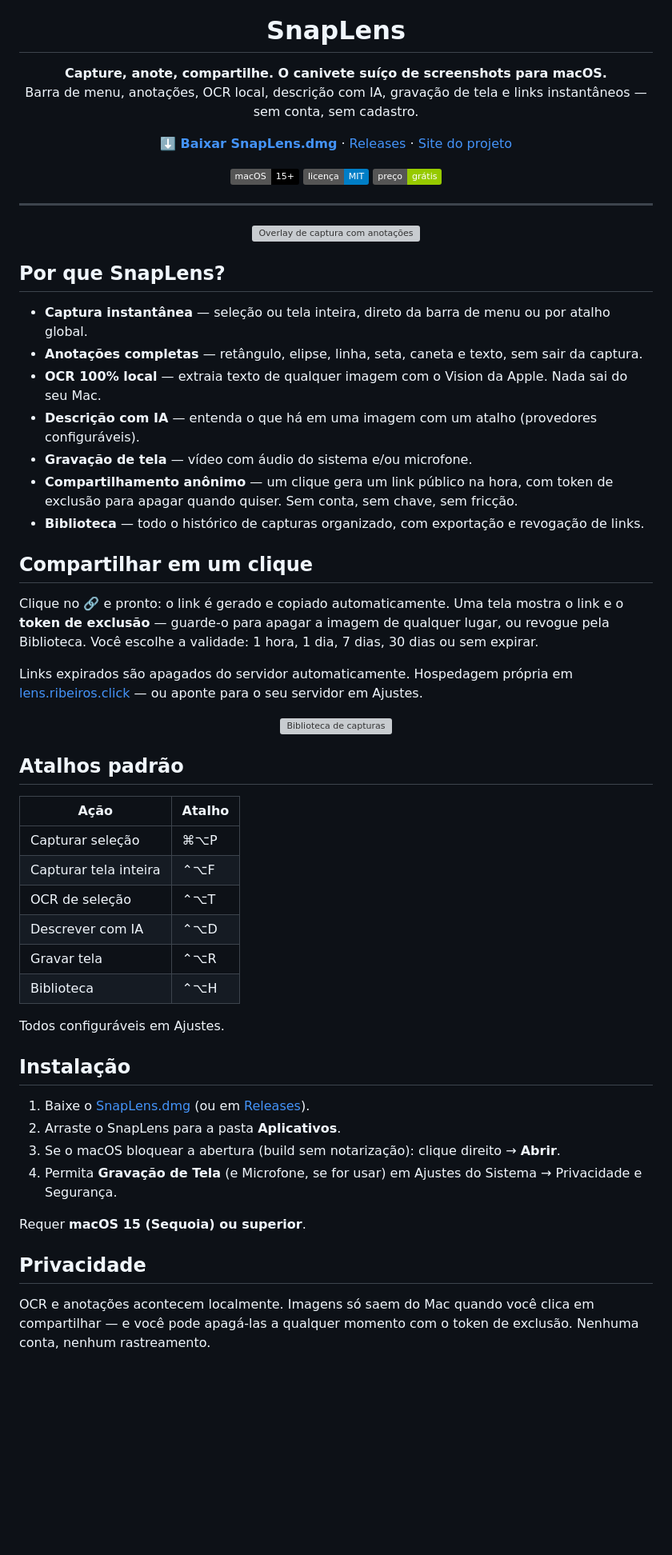
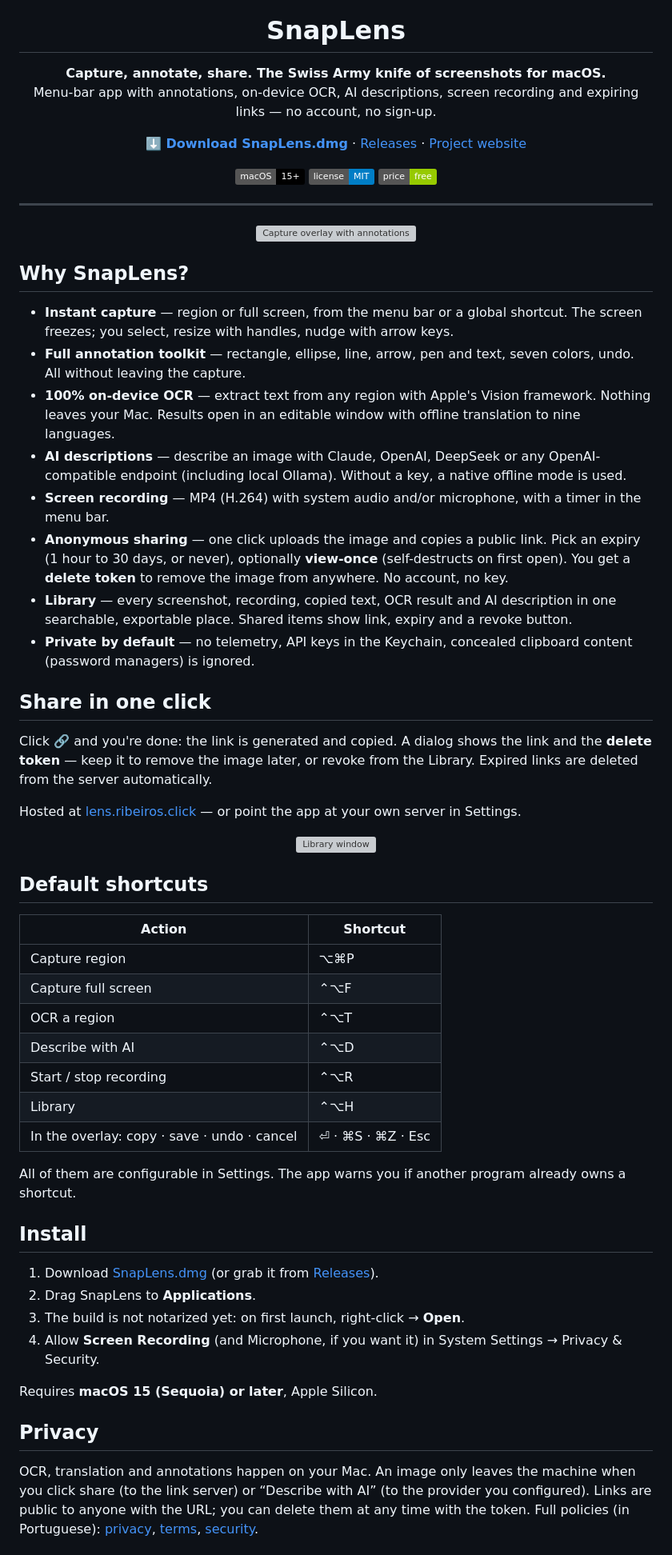
Before and after one commit to ribeiros-click/snaplens, a Markdown page: README.md, the part around one of its changes. Shown at 80% size. Rendered like a GitHub page; badges without logos; blank space fills up the shorter version; grey boxes are pictures that could not be loaded.

Commit message:
README in English
Co-Authored-By: Claude Fable 5.1 <noreply@anthropic.com>

```diff
--- a/README.md
+++ b/README.md
@@ -5,71 +5,73 @@
 <h1 align="center">SnapLens</h1>
 
 <p align="center">
-  <strong>Capture, anote, compartilhe. O canivete suíço de screenshots para macOS.</strong><br>
-  Barra de menu, anotações, OCR local, descrição com IA, gravação de tela e links instantâneos — sem conta, sem cadastro.
+  <strong>Capture, annotate, share. The Swiss Army knife of screenshots for macOS.</strong><br>
+  Menu-bar app with annotations, on-device OCR, AI descriptions, screen recording and expiring links — no account, no sign-up.
 </p>
 
 <p align="center">
-  <a href="https://lens.ribeiros.click/download/SnapLens.dmg"><strong>⬇️ Baixar SnapLens.dmg</strong></a> ·
+  <a href="https://lens.ribeiros.click/download/SnapLens.dmg"><strong>⬇️ Download SnapLens.dmg</strong></a> ·
   <a href="https://github.com/joserribeiro26/snaplens/releases/latest">Releases</a> ·
-  <a href="https://lens.ribeiros.click/">Site do projeto</a>
+  <a href="https://lens.ribeiros.click/">Project website</a>
 </p>
 
 <p align="center">
   <img src="https://img.shields.io/badge/macOS-15%2B-black" alt="macOS 15+">
-  <img src="https://img.shields.io/badge/licença-MIT-blue" alt="MIT">
-  <img src="https://img.shields.io/badge/preço-grátis-green" alt="grátis">
+  <img src="https://img.shields.io/badge/license-MIT-blue" alt="MIT">
+  <img src="https://img.shields.io/badge/price-free-green" alt="free">
 </p>
 
 ---
 
 <p align="center">
-  <img src="https://lens.ribeiros.click/assets/img/overlay.png" width="720" alt="Overlay de captura com anotações">
+  <img src="https://lens.ribeiros.click/assets/img/overlay.png" width="720" alt="Capture overlay with annotations">
 </p>
 
-## Por que SnapLens?
+## Why SnapLens?
 
-- **Captura instantânea** — seleção ou tela inteira, direto da barra de menu ou por atalho global.
-- **Anotações completas** — retângulo, elipse, linha, seta, caneta e texto, sem sair da captura.
-- **OCR 100% local** — extraia texto de qualquer imagem com o Vision da Apple. Nada sai do seu Mac.
-- **Descrição com IA** — entenda o que há em uma imagem com um atalho (provedores configuráveis).
-- **Gravação de tela** — vídeo com áudio do sistema e/ou microfone.
-- **Compartilhamento anônimo** — um clique gera um link público na hora, com token de exclusão para apagar quando quiser. Sem conta, sem chave, sem fricção.
-- **Biblioteca** — todo o histórico de capturas organizado, com exportação e revogação de links.
+- **Instant capture** — region or full screen, from the menu bar or a global shortcut. The screen freezes; you select, resize with handles, nudge with arrow keys.
+- **Full annotation toolkit** — rectangle, ellipse, line, arrow, pen and text, seven colors, undo. All without leaving the capture.
+- **100% on-device OCR** — extract text from any region with Apple's Vision framework. Nothing leaves your Mac. Results open in an editable window with offline translation to nine languages.
+- **AI descriptions** — describe an image with Claude, OpenAI, DeepSeek or any OpenAI-compatible endpoint (including local Ollama). Without a key, a native offline mode is used.
+- **Screen recording** — MP4 (H.264) with system audio and/or microphone, with a timer in the menu bar.
+- **Anonymous sharing** — one click uploads the image and copies a public link. Pick an expiry (1 hour to 30 days, or never), optionally **view-once** (self-destructs on first open). You get a **delete token** to remove the image from anywhere. No account, no key.
+- **Library** — every screenshot, recording, copied text, OCR result and AI description in one searchable, exportable place. Shared items show link, expiry and a revoke button.
+- **Private by default** — no telemetry, API keys in the Keychain, concealed clipboard content (password managers) is ignored.
 
-## Compartilhar em um clique
+## Share in one click
 
-Clique no 🔗 e pronto: o link é gerado e copiado automaticamente. Uma tela mostra o link e o **token de exclusão** — guarde-o para apagar a imagem de qualquer lugar, ou revogue pela Biblioteca. Você escolhe a validade: 1 hora, 1 dia, 7 dias, 30 dias ou sem expirar.
+Click 🔗 and you're done: the link is generated and copied. A dialog shows the link and the **delete token** — keep it to remove the image later, or revoke from the Library. Expired links are deleted from the server automatically.
 
-Links expirados são apagados do servidor automaticamente. Hospedagem própria em [lens.ribeiros.click](https://lens.ribeiros.click/) — ou aponte para o seu servidor em Ajustes.
+Hosted at [lens.ribeiros.click](https://lens.ribeiros.click/) — or point the app at your own server in Settings.
 
 <p align="center">
-  <img src="https://lens.ribeiros.click/assets/img/biblioteca.png" width="720" alt="Biblioteca de capturas">
+  <img src="https://lens.ribeiros.click/assets/img/biblioteca.png" width="720" alt="Library window">
 </p>
 
-## Atalhos padrão
+## Default shortcuts
 
-| Ação | Atalho |
+| Action | Shortcut |
 |---|---|
-| Capturar seleção | ⌘⌥P |
-| Capturar tela inteira | ⌃⌥F |
-| OCR de seleção | ⌃⌥T |
-| Descrever com IA | ⌃⌥D |
-| Gravar tela | ⌃⌥R |
-| Biblioteca | ⌃⌥H |
+| Capture region | ⌥⌘P |
+| Capture full screen | ⌃⌥F |
+| OCR a region | ⌃⌥T |
+| Describe with AI | ⌃⌥D |
+| Start / stop recording | ⌃⌥R |
+| Library | ⌃⌥H |
+| In the overlay: copy · save · undo · cancel | ⏎ · ⌘S · ⌘Z · Esc |
 
-Todos configuráveis em Ajustes.
+All of them are configurable in Settings. The app warns you if another program already owns a shortcut.
 
-## Instalação
+## Install
 
-1. Baixe o [SnapLens.dmg](https://lens.ribeiros.click/download/SnapLens.dmg) (ou em [Releases](https://github.com/joserribeiro26/snaplens/releases/latest)).
-2. Arraste o SnapLens para a pasta **Aplicativos**.
-3. Se o macOS bloquear a abertura (build sem notarização): clique direito → **Abrir**.
-4. Permita **Gravação de Tela** (e Microfone, se for usar) em Ajustes do Sistema → Privacidade e Segurança.
+1. Download [SnapLens.dmg](https://lens.ribeiros.click/download/SnapLens.dmg) (or grab it from [Releases](https://github.com/joserribeiro26/snaplens/releases/latest)).
+2. Drag SnapLens to **Applications**.
+3. The build is not notarized yet: on first launch, right-click → **Open**.
+4. Allow **Screen Recording** (and Microphone, if you want it) in System Settings → Privacy & Security.
 
-Requer **macOS 15 (Sequoia) ou superior**.
+Requires **macOS 15 (Sequoia) or later**, Apple Silicon.
 
-## Privacidade
+## Privacy
 
-OCR e anotações acontecem localmente. Imagens só saem do Mac quando você clica em compartilhar — e você pode apagá-las a qualquer momento com o token de exclusão. Nenhuma conta, nenhum rastreamento.
+OCR, translation and annotations happen on your Mac. An image only leaves the machine when you click share (to the link server) or “Describe with AI” (to the provider you configured). Links are public to anyone with the URL; you can delete them at any time with the token. Full policies (in Portuguese): [privacy](https://lens.ribeiros.click/politicas/privacidade.html), [terms](https://lens.ribeiros.click/politicas/termos.html), [security](https://lens.ribeiros.click/politicas/seguranca.html).
 
```
Also changed, not shown: other parts of README.md (+23 -12 lines).
